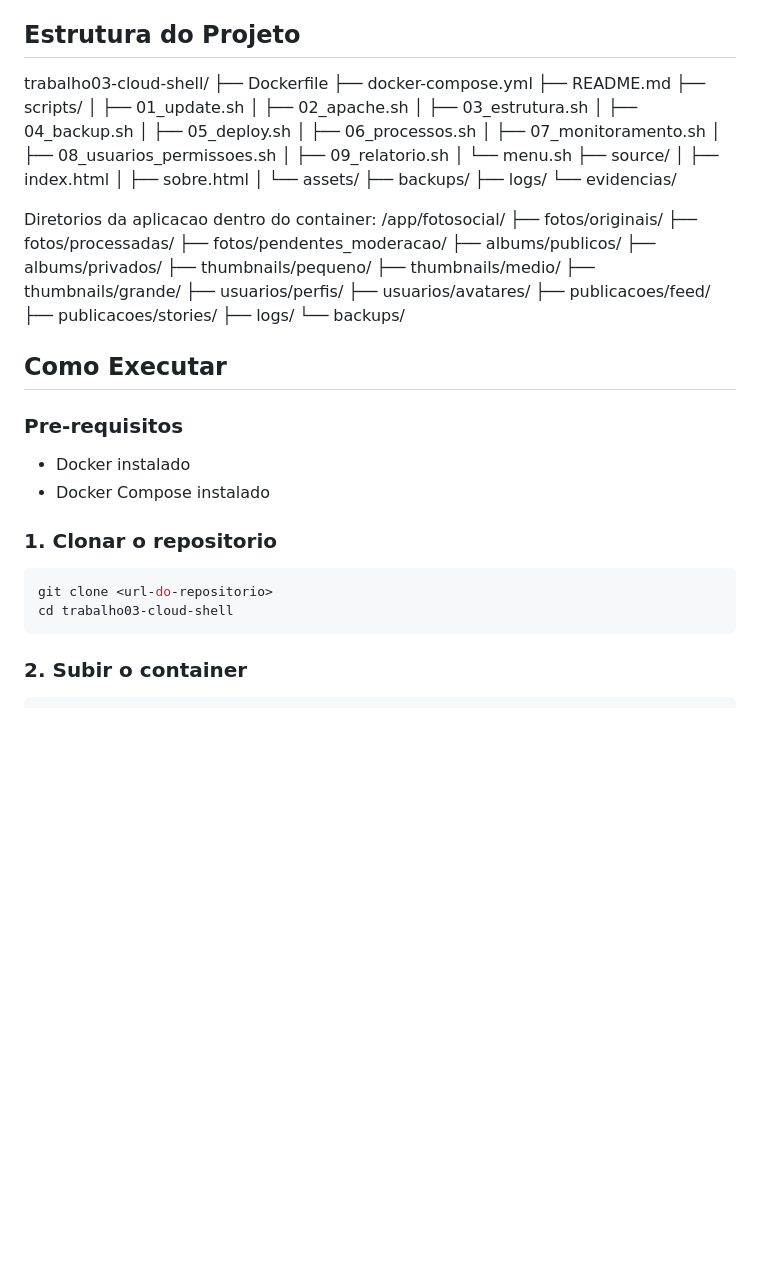
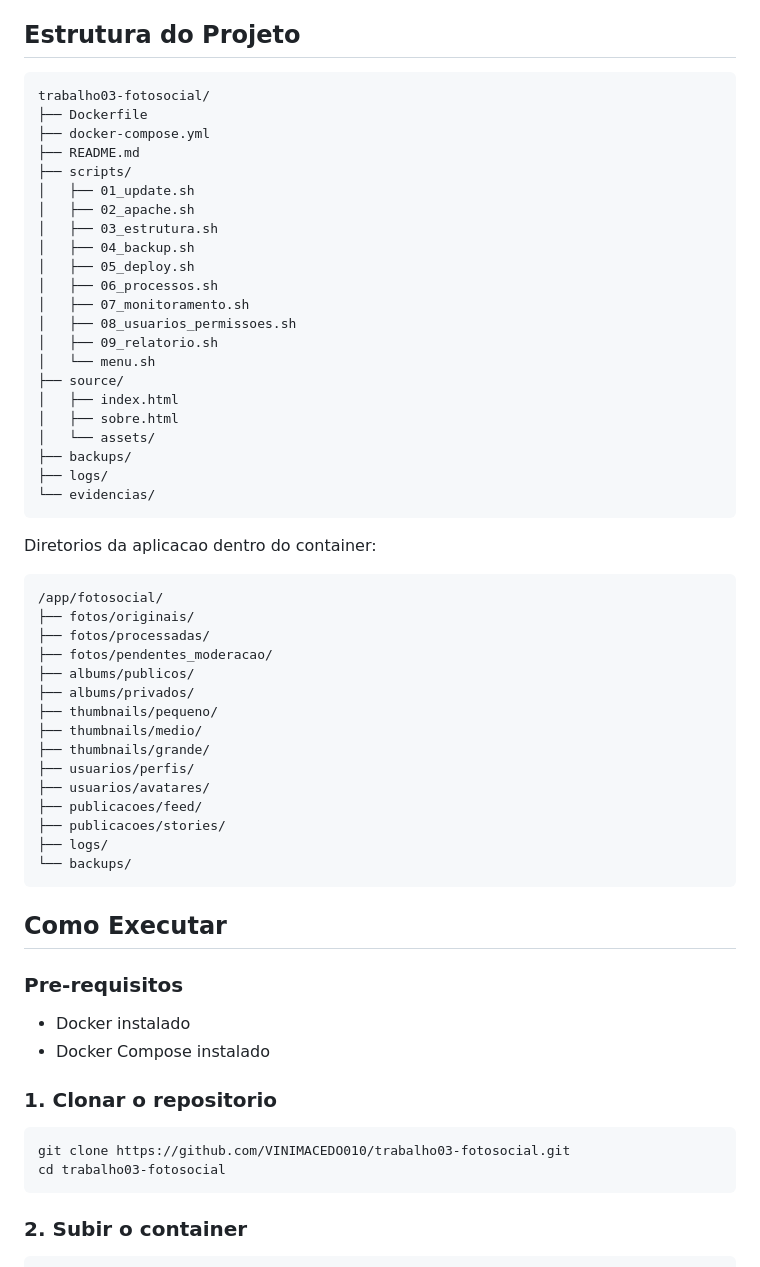
Before and after one commit to VINIMACEDO010/trabalho03-fotosocial, a Markdown page: README.md, the part around one of its changes. Rendered like a GitHub page; blank space fills up the shorter version.

````diff
--- a/README.md
+++ b/README.md
@@ -23,7 +23,9 @@ O trabalho foi desenvolvido no contexto da disciplina de Cloud Computing do curs
 - DockerHub (imagem publicada)
 
 ## Estrutura do Projeto
-trabalho03-cloud-shell/
+
+```
+trabalho03-fotosocial/
 ├── Dockerfile
 ├── docker-compose.yml
 ├── README.md
@@ -45,8 +47,11 @@ trabalho03-cloud-shell/
 ├── backups/
 ├── logs/
 └── evidencias/
+```
 
 Diretorios da aplicacao dentro do container:
+
+```
 /app/fotosocial/
 ├── fotos/originais/
 ├── fotos/processadas/
@@ -62,6 +67,7 @@ Diretorios da aplicacao dentro do container:
 ├── publicacoes/stories/
 ├── logs/
 └── backups/
+```
 
 ## Como Executar
 
@@ -72,8 +78,8 @@ Diretorios da aplicacao dentro do container:
 ### 1. Clonar o repositorio
 
 ```bash
-git clone <url-do-repositorio>
-cd trabalho03-cloud-shell
+git clone https://github.com/VINIMACEDO010/trabalho03-fotosocial.git
+cd trabalho03-fotosocial
 ```
 
 ### 2. Subir o container
````
Also changed, not shown: other parts of README.md (+35 -9 lines).
